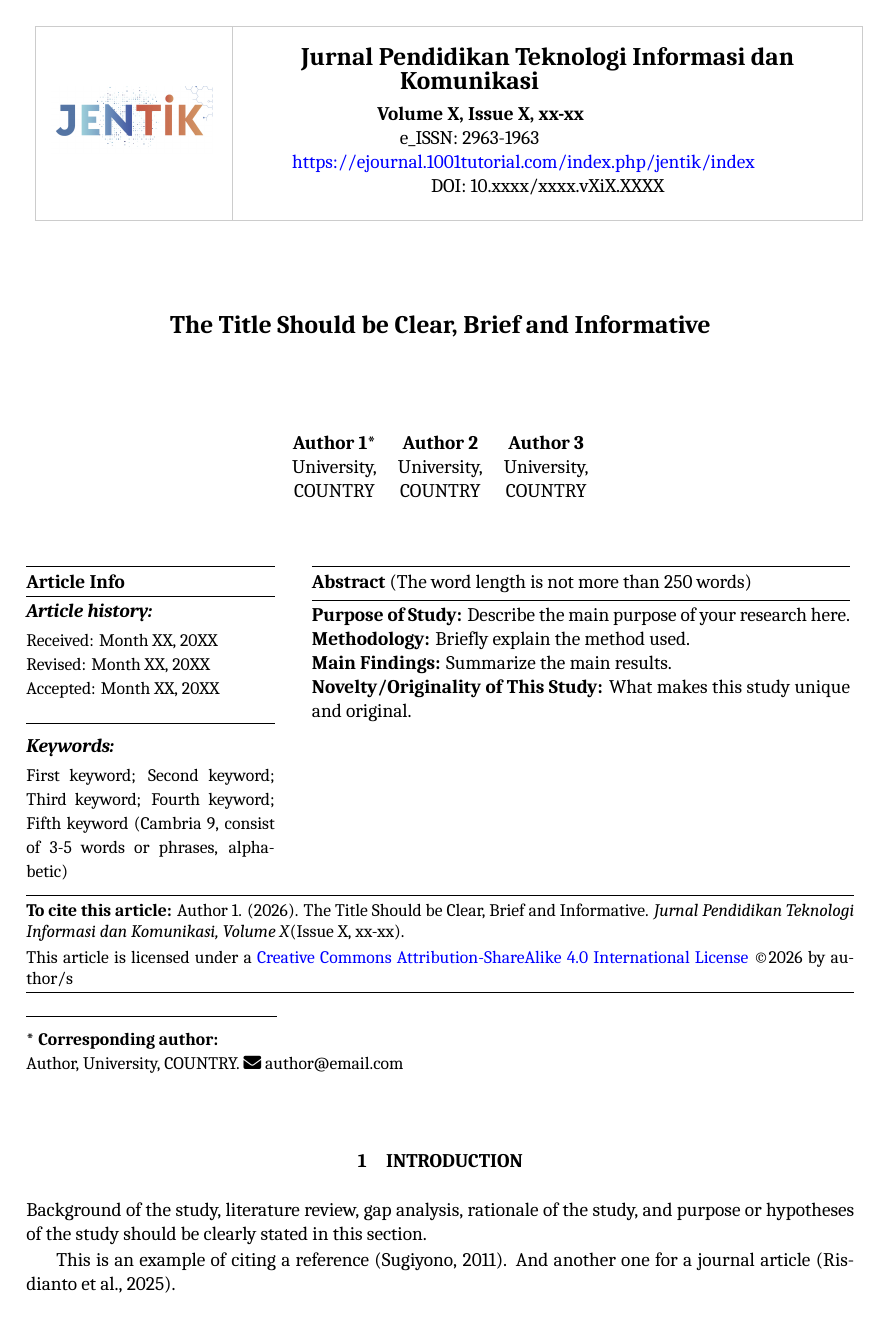
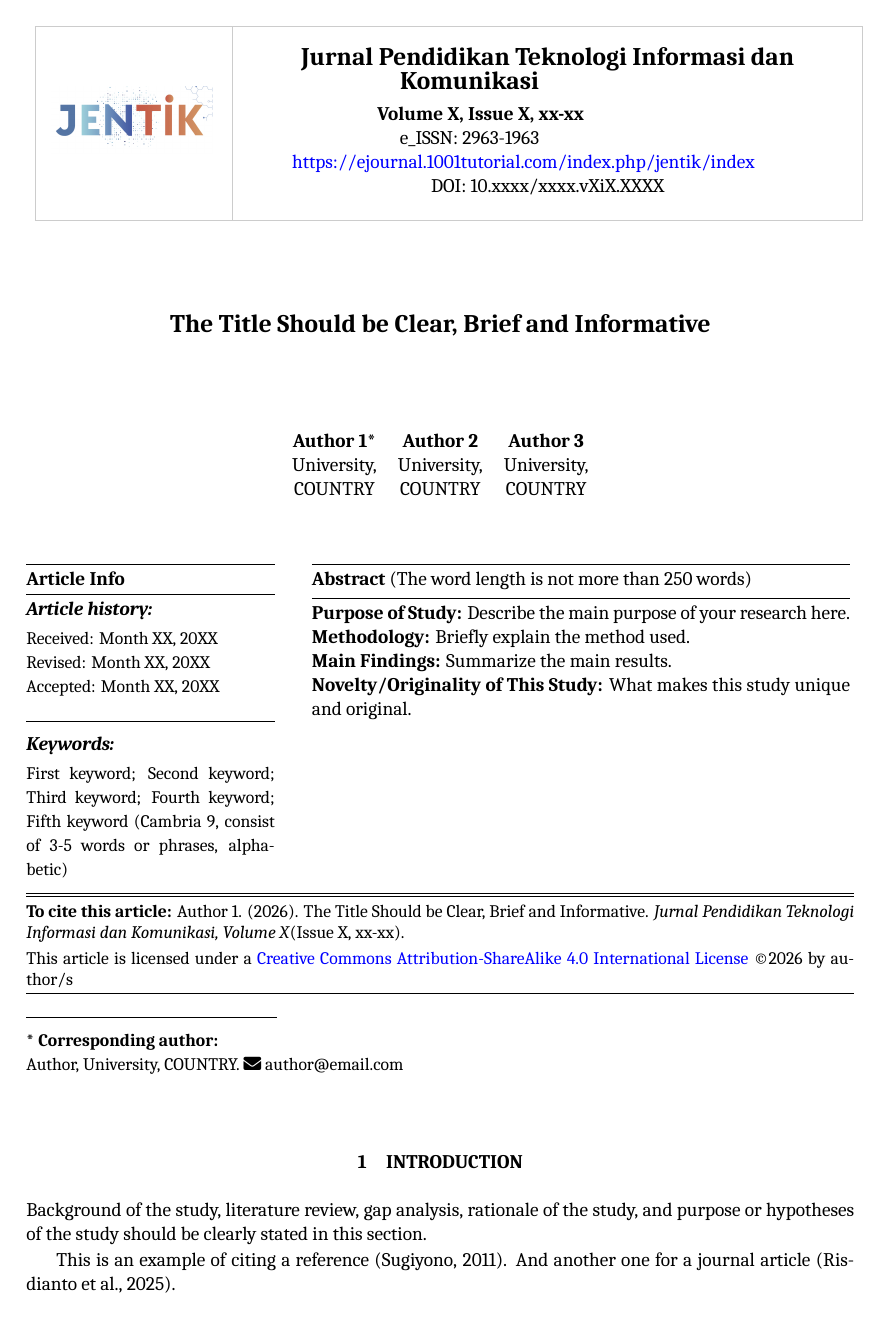
Before and after one commit to Cv-Media-Inti-Teknologi/Ejournal-1001Tutorial-Latex-Template, a LaTeX document (main.tex, which reads layouts/components/frontmatter.tex): page 1 of 3. Compiled offline with XeLaTeX; a missing font is replaced by an installed copy or a similar font.

Commit message:
Make citation top border a double line

```diff
--- a/layouts/components/frontmatter.tex
+++ b/layouts/components/frontmatter.tex
@@ -85,6 +85,8 @@
   \end{minipage}
   \vspace{0.3cm}
   \hrule height 0.5pt
+  \vspace{0.05cm}
+  \hrule height 0.5pt
   \vspace{0.1cm}
   \noindent
   {\small
```
